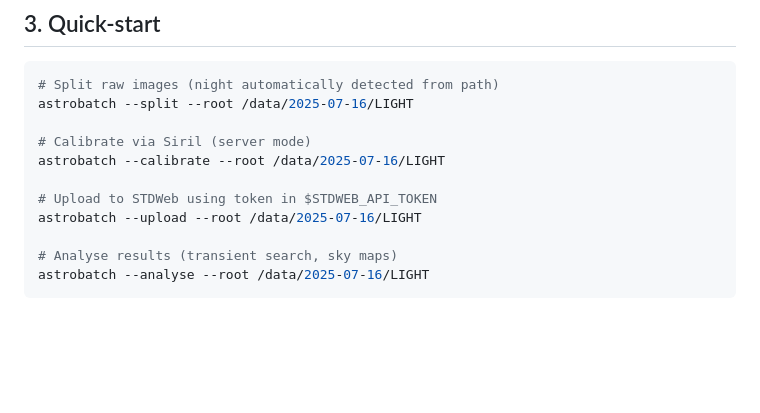
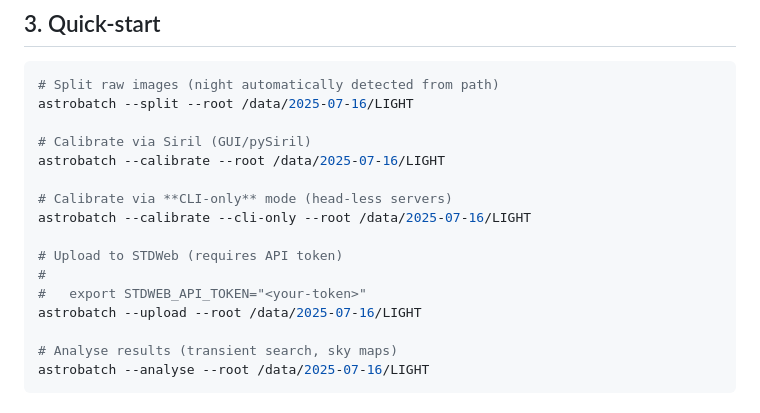
Before and after one commit to arGth56/astrobatch, a Markdown page: README.md, the part around the change. Rendered like a GitHub page; blank space fills up the shorter version.

Commit message:
Docs: add --cli-only usage and token export instructions

```diff
--- a/README.md
+++ b/README.md
@@ -141,10 +141,15 @@ You can still follow the manual steps below if you prefer full control.
 # Split raw images (night automatically detected from path)
 astrobatch --split --root /data/2025-07-16/LIGHT
 
-# Calibrate via Siril (server mode)
+# Calibrate via Siril (GUI/pySiril)
 astrobatch --calibrate --root /data/2025-07-16/LIGHT
 
-# Upload to STDWeb using token in $STDWEB_API_TOKEN
+# Calibrate via **CLI-only** mode (head-less servers)
+astrobatch --calibrate --cli-only --root /data/2025-07-16/LIGHT
+
+# Upload to STDWeb (requires API token)
+#
+#   export STDWEB_API_TOKEN="<your-token>"
 astrobatch --upload --root /data/2025-07-16/LIGHT
 
 # Analyse results (transient search, sky maps)
```
